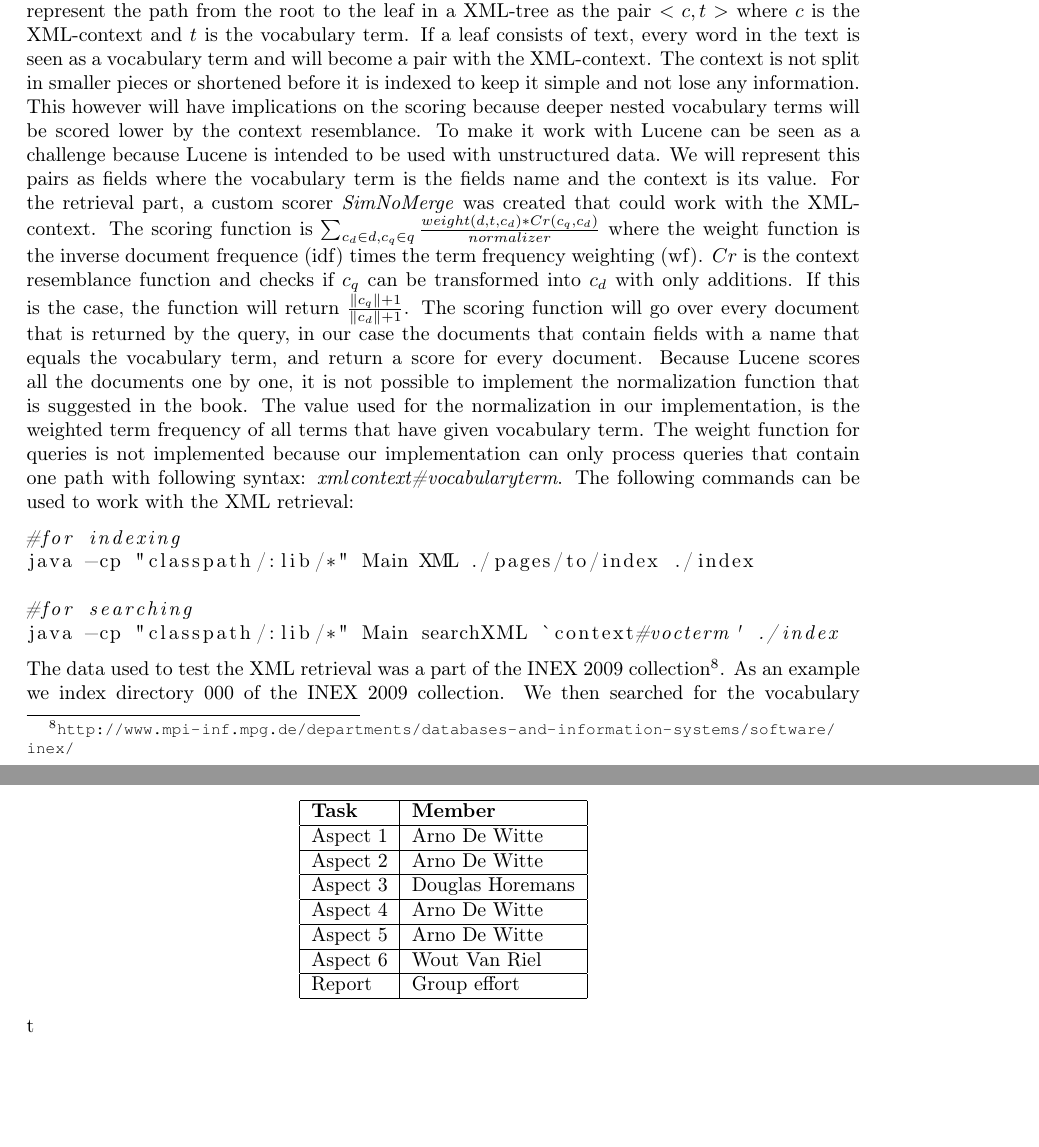
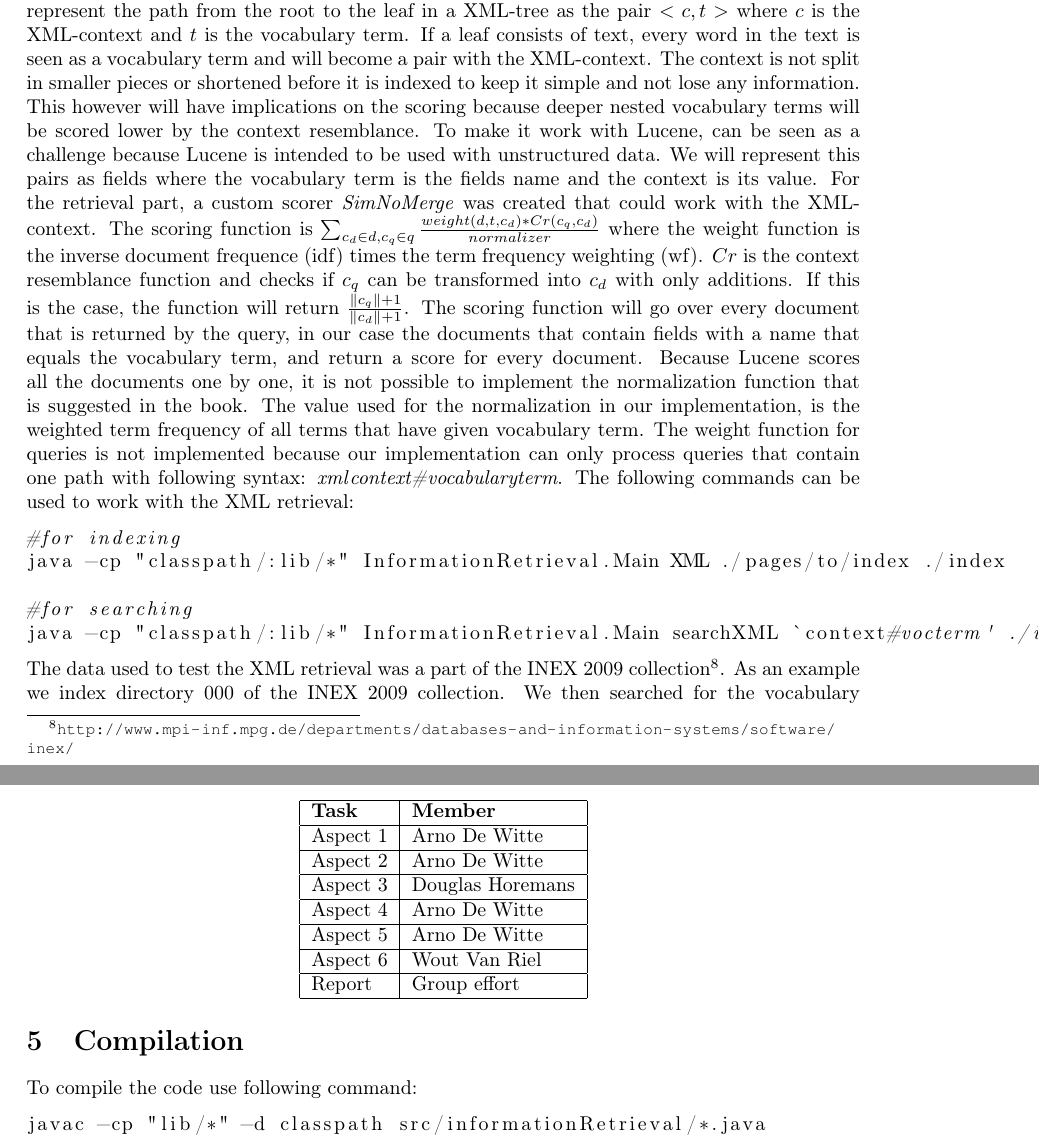
Before and after one commit to aropop/ProjectInformationRetrieval, a LaTeX document (report/report.tex): two parts of pages 5 and 6 of 6, joined at a grey line, cut so that both start at the same text, the shorter picture padded with empty space. Compiled offline with pdfLaTeX.

Commit message:
final report

```diff
--- a/report/report.tex
+++ b/report/report.tex
@@ -132,7 +132,7 @@ the leaf in a XML-tree as the pair $<c,t>$ where $c$ is the XML-context and $t$
 of text, every word in the text is seen as a vocabulary term and will become a pair with the XML-context.
 The context is not split in smaller pieces or shortened before it is indexed to keep it simple and not lose any information.
 This however will have implications on the scoring because deeper nested vocabulary terms will be scored lower by the context resemblance.
-To make it work with Lucene can be seen as a challenge because Lucene is intended to be used with unstructured data.
+To make it work with Lucene, can be seen as a challenge because Lucene is intended to be used with unstructured data.
 We will represent this pairs as fields where the vocabulary term is the fields name and the context is its value.
 For the retrieval part, a custom scorer \emph{SimNoMerge} was created that could work with the XML-context.
 The scoring function is $\sum_{c_{d} \in d, c_{q} \in q}\frac{weight(d,t,c_{d}) * Cr(c_{q}, c_{d})}{normalizer}$ where the weight function is the
@@ -148,10 +148,10 @@ path with following syntax: \emph{xml\/context\#vocabularyterm}.
 The following commands can be used to work with the XML retrieval:
 \begin{lstlisting}[language=Bash, label={lst:search}]
 #for indexing
-java -cp "classpath/:lib/*" Main XML ./pages/to/index ./index
+java -cp "classpath/:lib/*" InformationRetrieval.Main XML ./pages/to/index ./index
 
 #for searching
-java -cp "classpath/:lib/*" Main searchXML `context#vocterm' ./index
+java -cp "classpath/:lib/*" InformationRetrieval.Main searchXML `context#vocterm' ./index
 \end{lstlisting}
 The data used to test the XML retrieval was a part of the INEX 2009 collection\footnote{\url{http://www.mpi-inf.mpg.de/departments/databases-and-information-systems/software/inex/}}.
 As an example we index directory 000 of the INEX 2009 collection.
@@ -202,7 +202,13 @@ Below an overview of how the workload was distributed for this project. Note tha
 		Aspect 6      & Wout Van Riel    \\ \hline
 		Report        & Group effort     \\ \hline
 	\end{tabular}
-\end{center}t
+\end{center}
+
+\section{Compilation}
+To compile the code use following command:
+\begin{lstlisting}[language=Bash, label={lst:compilation}]
+javac -cp "lib/*" -d classpath src/informationRetrieval/*.java
+\end{lstlisting}
 
 
 \end{document}
```
Also changed, not shown: report/report.pdf, report/report.tex (6 more changed lines).
